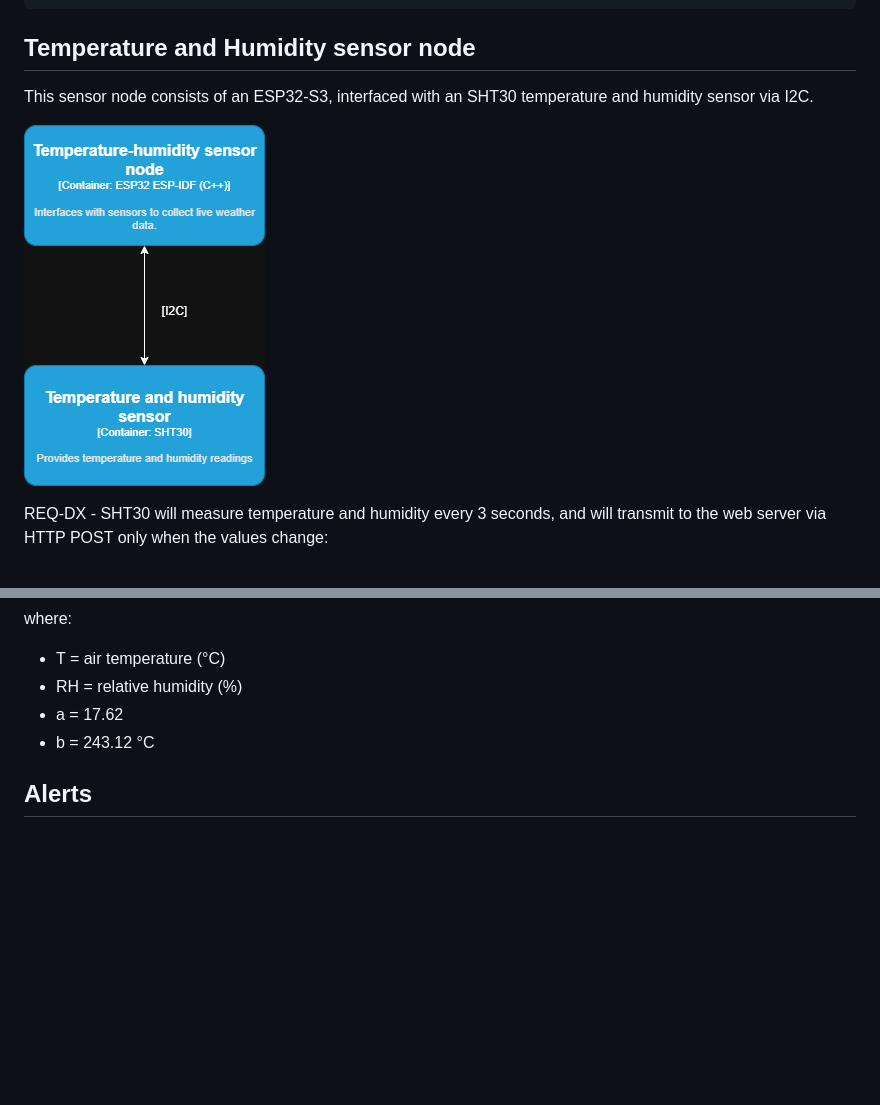
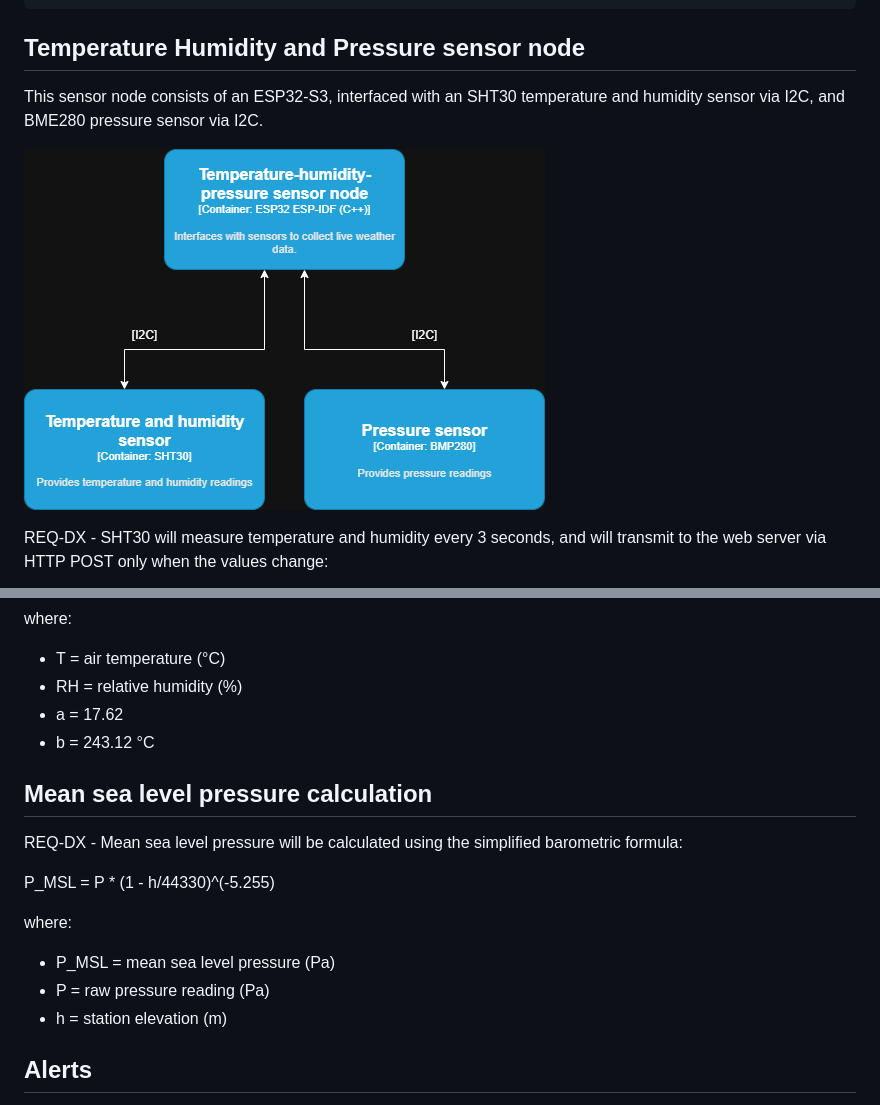
Before and after one commit to al-c95/IoTWeatherStation, a Markdown page: detailed_design.md, 2 parts joined by grey strips. Rendered like a GitHub page; pictures changed too: temperature_humidity_node.drawio.png (deleted), temperature_humidity_pressure_node.drawio.png (added); blank space fills up the shorter version.

````diff
--- a/detailed_design.md
+++ b/detailed_design.md
@@ -243,10 +243,10 @@ Example Response (200 OK):
 }
 ```
 
-## Temperature and Humidity sensor node
-This sensor node consists of an ESP32-S3, interfaced with an SHT30 temperature and humidity sensor via I2C.
+## Temperature Humidity and Pressure sensor node
+This sensor node consists of an ESP32-S3, interfaced with an SHT30 temperature and humidity sensor via I2C, and BME280 pressure sensor via I2C.
 
-![architecture](temperature_humidity_node.drawio.png)
+![architecture](temperature_humidity_pressure_node.drawio.png)
 
 REQ-DX - SHT30 will measure temperature and humidity every 3 seconds, and will transmit to the web server via HTTP POST only when the values change:
 
@@ -281,6 +281,16 @@ where:
 - a  = 17.62
 - b  = 243.12 °C
 
+## Mean sea level pressure calculation
+REQ-DX - Mean sea level pressure will be calculated using the simplified barometric formula:
+
+P_MSL = P * (1 - h/44330)^(-5.255)
+
+where:
+- P_MSL = mean sea level pressure (Pa)
+- P = raw pressure reading (Pa)
+- h = station elevation (m)
+
 ## Alerts
 The web application will send email and/or SMS alerts when temperature reaches thresholds. These alerts will be configurable.
 
````
Also changed, not shown: 12 other files.
